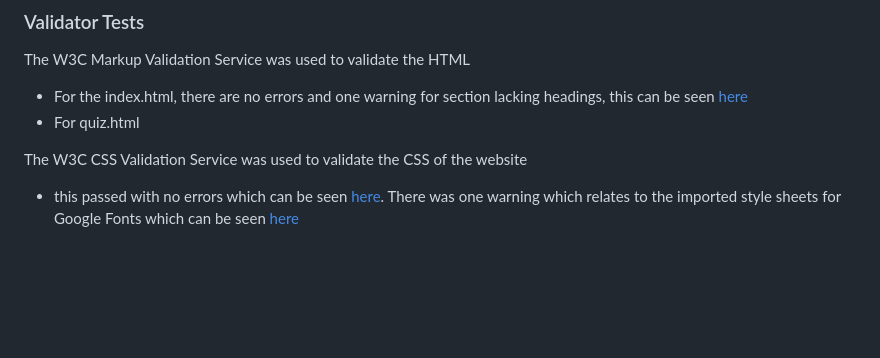
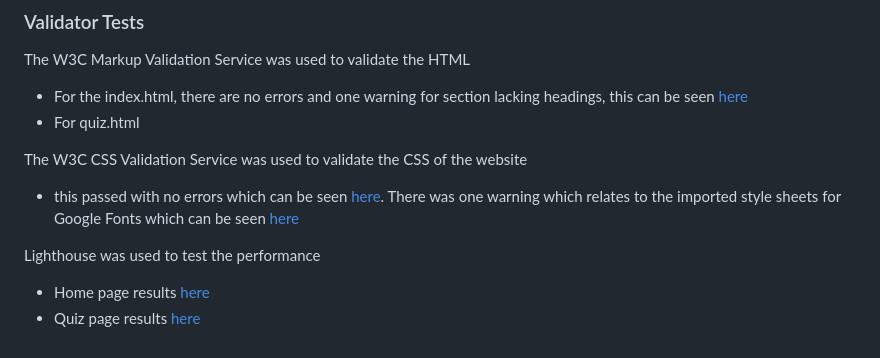
Before and after one commit to LanaCreegan/airport-quiz, a Markdown page: README.md, the part around the change. GitHub-like rendering; blank space fills up the shorter version.

Commit message:
Add further testing to readme

```diff
--- a/README.md
+++ b/README.md
@@ -138,3 +138,7 @@ The W3C Markup Validation Service was used to validate the HTML
 
 The W3C CSS Validation Service was used to validate the CSS of the website
 - this passed with no errors which can be seen [here](./assets/images/css-validator.png). There was one warning which relates to the imported style sheets for Google Fonts which can be seen [here](./assets/images/css-warning.png)
+
+Lighthouse was used to test the performance
+- Home page results [here](./assets/images/lighthouse-index.png)
+- Quiz page results [here](./assets/images/lighthouse-quiz.png)
```
